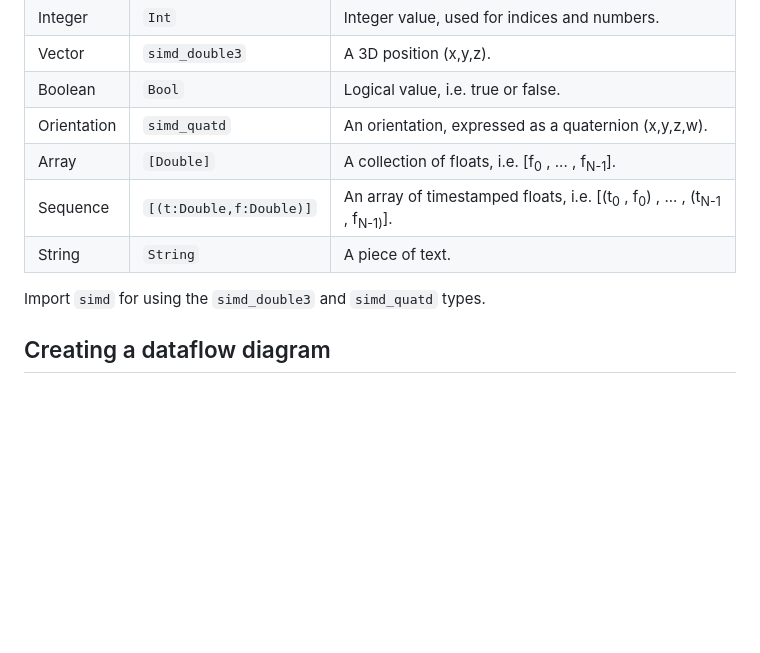
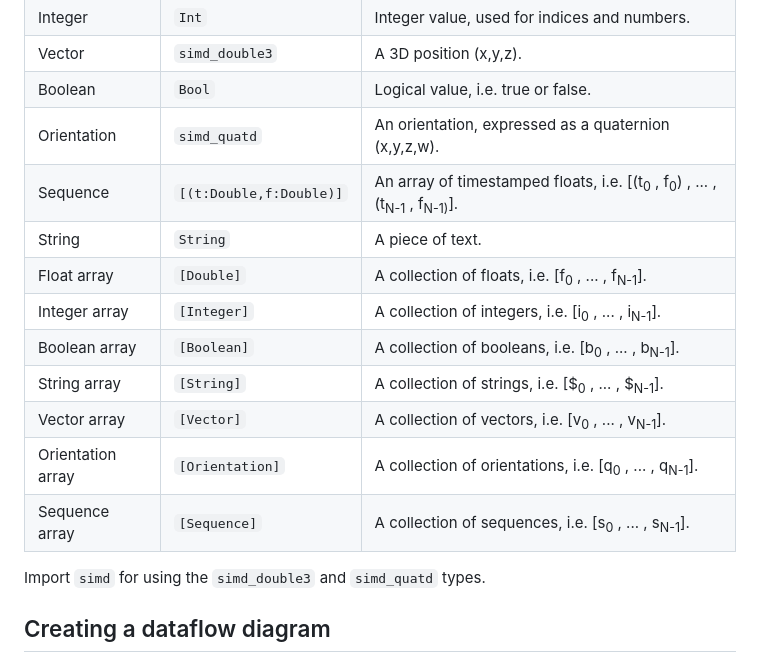
Before and after one commit to Proavatar/DataflowDiagramSDK, a Markdown page: README.md, the part around the change. GitHub-like rendering; blank space fills up the shorter version.

```diff
--- a/README.md
+++ b/README.md
@@ -74,9 +74,15 @@ In the following table the variable types are defined that can be used in a data
 | Vector        | `simd_double3` | A 3D position (x,y,z).            |
 | Boolean       | `Bool`       | Logical value, i.e. true or false. |
 | Orientation   | `simd_quatd` | An orientation, expressed as a quaternion (x,y,z,w). |
-| Array         | `[Double]`   | A collection of floats, i.e. [f<sub>0</sub> , ... , f<sub>N-1</sub>]. |
 | Sequence      | `[(t:Double,f:Double)]` | An array of timestamped floats, i.e. [(t<sub>0</sub> , f<sub>0</sub>) , ... , (t<sub>N-1</sub> , f<sub>N-1)</sub>]. |
 | String        | `String`     | A piece of text. |
+| Float array   | `[Double]`   | A collection of floats, i.e. [f<sub>0</sub> , ... , f<sub>N-1</sub>]. |
+| Integer array | `[Integer]`   | A collection of integers, i.e. [i<sub>0</sub> , ... , i<sub>N-1</sub>]. |
+| Boolean array | `[Boolean]`   | A collection of booleans, i.e. [b<sub>0</sub> , ... , b<sub>N-1</sub>]. |
+| String array  | `[String]`   | A collection of strings, i.e. [$<sub>0</sub> , ... , $<sub>N-1</sub>]. |
+| Vector array   | `[Vector]`   | A collection of vectors, i.e. [v<sub>0</sub> , ... , v<sub>N-1</sub>]. |
+| Orientation array   | `[Orientation]`   | A collection of orientations, i.e. [q<sub>0</sub> , ... , q<sub>N-1</sub>]. |
+| Sequence array   | `[Sequence]`   | A collection of sequences, i.e. [s<sub>0</sub> , ... , s<sub>N-1</sub>]. |
 
 Import `simd` for using the `simd_double3` and `simd_quatd` types.
 
```
